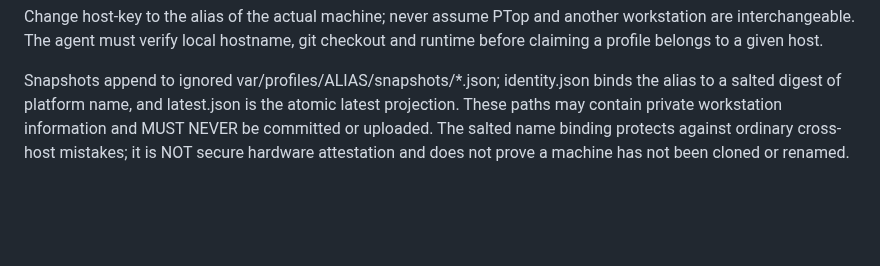
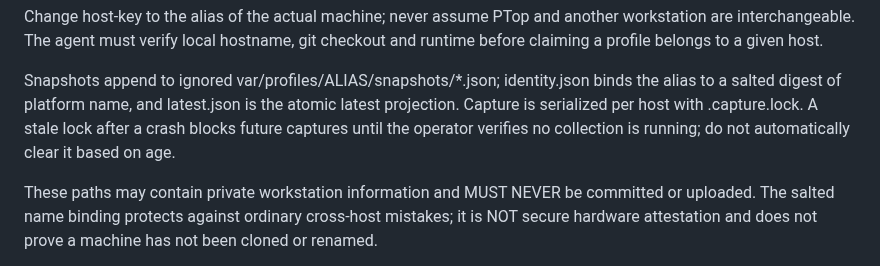
Before and after one commit to EndeavorEverlasting/FileSteward, a Markdown page: docs/program/workstation-performance-profiles.md, the part around the change. GitHub-like rendering; blank space fills up the shorter version.

Commit message:
docs(profile): explain fail-closed per-host capture lock recovery

```diff
--- a/docs/program/workstation-performance-profiles.md
+++ b/docs/program/workstation-performance-profiles.md
@@ -22,7 +22,11 @@ git checkout and runtime before claiming a profile belongs to a given host.
 
 Snapshots append to ignored var/profiles/ALIAS/snapshots/*.json; identity.json
 binds the alias to a salted digest of platform name, and latest.json is the
-atomic latest projection. These paths may contain private workstation
+atomic latest projection. Capture is serialized per host with .capture.lock. A stale lock after a crash
+blocks future captures until the operator verifies no collection is running;
+do not automatically clear it based on age.
+
+These paths may contain private workstation
 information and MUST NEVER be committed or uploaded. The salted name binding
 protects against ordinary cross-host mistakes; it is NOT secure hardware
 attestation and does not prove a machine has not been cloned or renamed.
```
